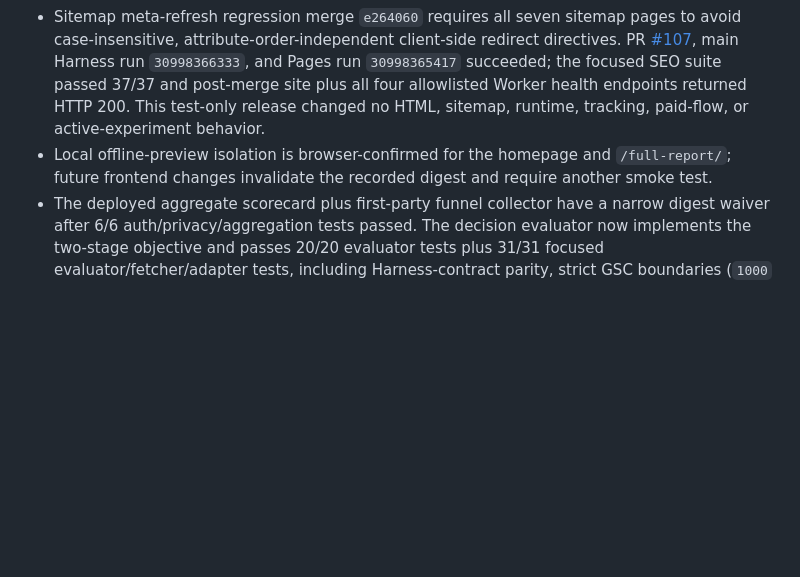
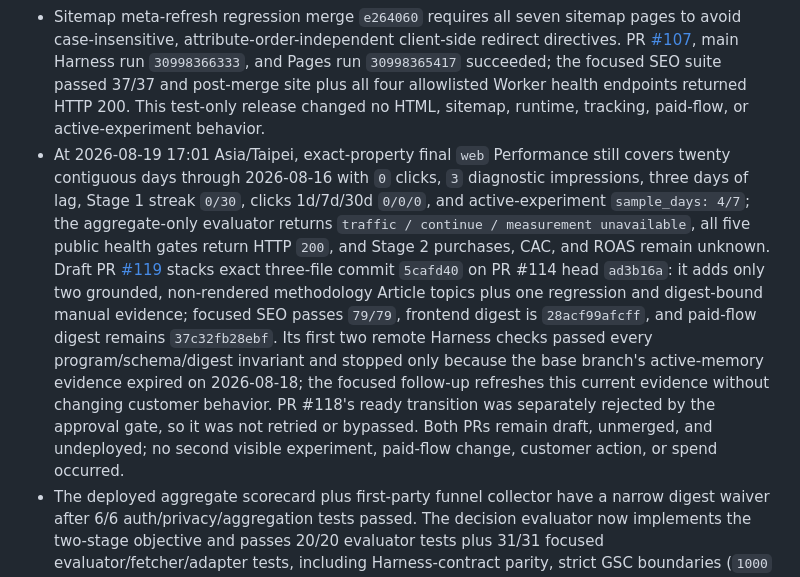
Before and after one commit to goodrambo/your-love-element, a Markdown page: docs/PROJECT_STATE.md, the part around one of its changes. GitHub-like rendering; blank space fills up the shorter version.

Commit message:
refresh methodology candidate memory

```diff
--- a/docs/PROJECT_STATE.md
+++ b/docs/PROJECT_STATE.md
@@ -132,7 +132,7 @@ These changes passed Harness checks and a fresh local browser smoke on 2026-07-3
 - Sitemap robots-meta regression merge `5562e38` requires every sitemap page to avoid `noindex` and `nofollow` meta directives and expose at most one robots meta tag. PR [#105](https://github.com/goodrambo/your-love-element/pull/105), main Harness run `30985710926`, and Pages run `30985709966` succeeded; the focused SEO suite passed 35/35 and the post-merge site plus all four allowlisted Worker health endpoints returned HTTP 200. This test-only release did not alter HTML, `robots.txt`, sitemap, runtime, tracking, paid flow, or the active Copy link experiment.
 - Canonical-route normalization merge `4fb9351` adds a 36th focused SEO check requiring all eight configured pages to use the exact production origin and route, without credentials, a port, query, or fragment. PR [#106](https://github.com/goodrambo/your-love-element/pull/106), main Harness run `30989890915`, and Pages run `30989890313` succeeded; the focused SEO suite passed 36/36 and the post-merge site plus all four allowlisted Worker health endpoints returned HTTP 200. This test-only release did not alter HTML, canonical markup, sitemap, runtime, tracking, paid flow, or the active Copy link experiment.
 - Sitemap meta-refresh regression merge `e264060` requires all seven sitemap pages to avoid case-insensitive, attribute-order-independent client-side redirect directives. PR [#107](https://github.com/goodrambo/your-love-element/pull/107), main Harness run `30998366333`, and Pages run `30998365417` succeeded; the focused SEO suite passed 37/37 and post-merge site plus all four allowlisted Worker health endpoints returned HTTP 200. This test-only release changed no HTML, sitemap, runtime, tracking, paid-flow, or active-experiment behavior.
-- Local offline-preview isolation is browser-confirmed for the homepage and `/full-report/`; future frontend changes invalidate the recorded digest and require another smoke test.
+- At 2026-08-19 17:01 Asia/Taipei, exact-property final `web` Performance still covers twenty contiguous days through 2026-08-16 with `0` clicks, `3` diagnostic impressions, three days of lag, Stage 1 streak `0/30`, clicks 1d/7d/30d `0/0/0`, and active-experiment `sample_days: 4/7`; the aggregate-only evaluator returns `traffic / continue / measurement unavailable`, all five public health gates return HTTP `200`, and Stage 2 purchases, CAC, and ROAS remain unknown. Draft PR [#119](https://github.com/goodrambo/your-love-element/pull/119) stacks exact three-file commit `5cafd40` on PR #114 head `ad3b16a`: it adds only two grounded, non-rendered methodology Article topics plus one regression and digest-bound manual evidence; focused SEO passes `79/79`, frontend digest is `28acf99afcff`, and paid-flow digest remains `37c32fb28ebf`. Its first two remote Harness checks passed every program/schema/digest invariant and stopped only because the base branch's active-memory evidence expired on 2026-08-18; the focused follow-up refreshes this current evidence without changing customer behavior. PR #118's ready transition was separately rejected by the approval gate, so it was not retried or bypassed. Both PRs remain draft, unmerged, and undeployed; no second visible experiment, paid-flow change, customer action, or spend occurred.
 - The deployed aggregate scorecard plus first-party funnel collector have a narrow digest waiver after 6/6 auth/privacy/aggregation tests passed. The decision evaluator now implements the two-stage objective and passes 20/20 evaluator tests plus 31/31 focused evaluator/fetcher/adapter tests, including Harness-contract parity, strict GSC boundaries (`1000` fails, `1001` qualifies), final-data/property/timezone enforcement, contiguous-day rejection, normal lag recording, transition to the purchase stage, and a fail-closed Stage 2 bootstrap that reports `scorecard_read` rather than the already-completed `gsc_read` gate. PR [#88](https://github.com/goodrambo/your-love-element/pull/88) merged as `d977ca6`; main Harness run `30939472162` and Pages run `30939470638` succeeded, and the post-merge site plus four Worker health endpoints returned HTTP 200. No frontend or paid-flow source changed, so those manual gates remain `SKIPPED`, not deployment proof.
 - Email health does not prove a new email can be delivered.
 - The complete conversion funnel, settled revenue, ad state, and social publishing completion remain unknown. The first-party landing/full-report baseline began on 2026-07-30 with `3` landing sessions, `0` CTA clicks, and `0` verified purchasers. After 2026-07-31 closed, the scheduled runtime could not obtain its aggregate, so the Stage 2 purchase streak and 1d/7d purchases are unknown rather than `0`. Purchase-scorecard access is now a Stage 2 gate rather than the active Stage 1 constraint.
```
Also changed, not shown: other parts of docs/PROJECT_STATE.md (+2 -2 lines), docs/BACKLOG.md (+3 -3 lines).
